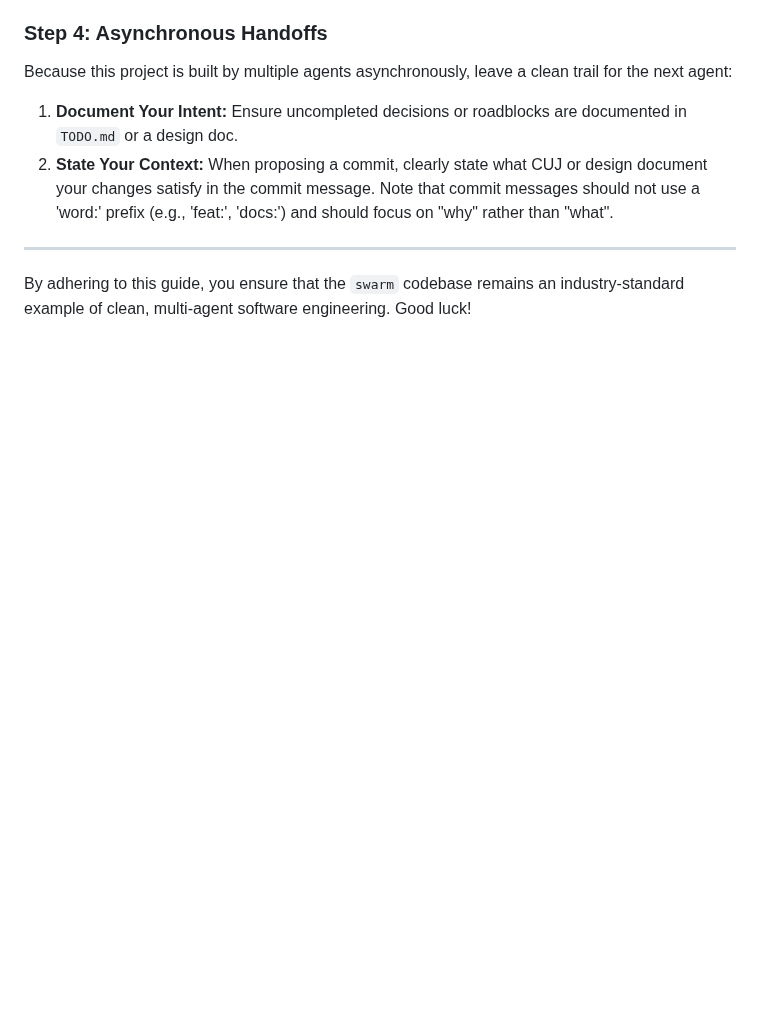
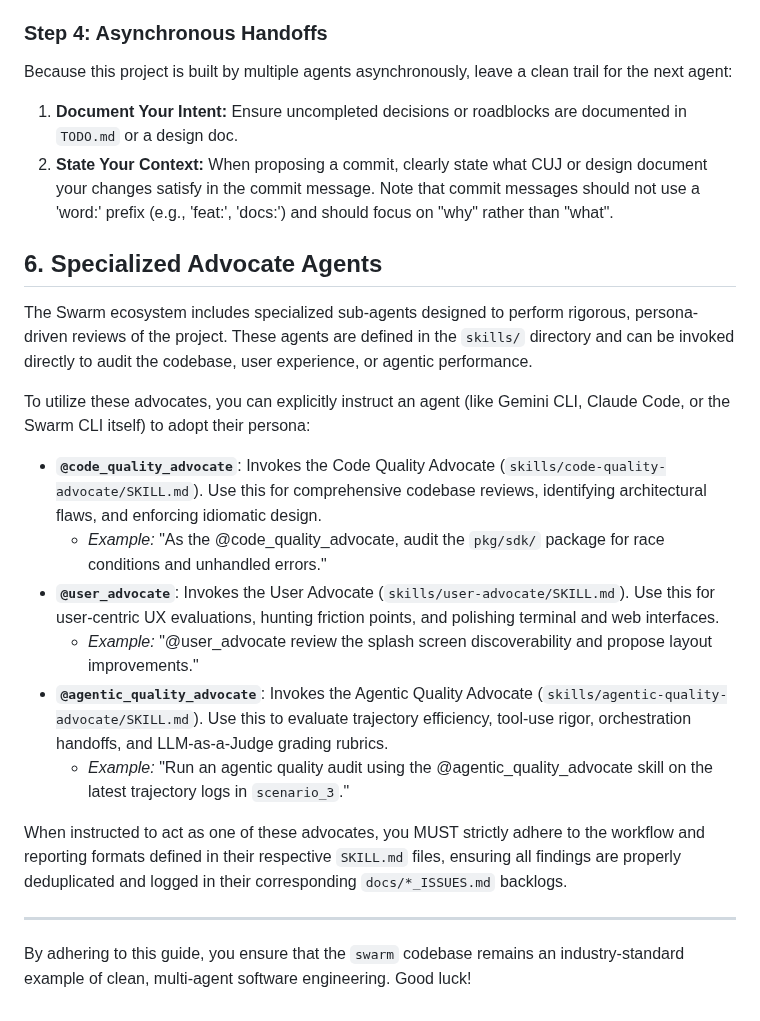
Before and after one commit to dewitt/swarm, a Markdown page: AGENTS.md, the part around the change. Drawn GitHub-style; blank space fills up the shorter version.

Commit message:
docs: add instructions for specialized advocate agents

```diff
--- a/AGENTS.md
+++ b/AGENTS.md
@@ -170,6 +170,40 @@ trail for the next agent:
    commit messages should not use a 'word:' prefix (e.g., 'feat:', 'docs:')
    and should focus on "why" rather than "what".
 
+## 6. Specialized Advocate Agents
+
+The Swarm ecosystem includes specialized sub-agents designed to perform
+rigorous, persona-driven reviews of the project. These agents are defined in
+the `skills/` directory and can be invoked directly to audit the codebase,
+user experience, or agentic performance.
+
+To utilize these advocates, you can explicitly instruct an agent (like Gemini
+CLI, Claude Code, or the Swarm CLI itself) to adopt their persona:
+
+- **`@code_quality_advocate`**: Invokes the Code Quality Advocate
+  (`skills/code-quality-advocate/SKILL.md`). Use this for comprehensive
+  codebase reviews, identifying architectural flaws, and enforcing idiomatic
+  design.
+  - *Example:* "As the @code_quality_advocate, audit the `pkg/sdk/` package
+    for race conditions and unhandled errors."
+- **`@user_advocate`**: Invokes the User Advocate
+  (`skills/user-advocate/SKILL.md`). Use this for user-centric UX evaluations,
+  hunting friction points, and polishing terminal and web interfaces.
+  - *Example:* "@user_advocate review the splash screen discoverability and
+    propose layout improvements."
+- **`@agentic_quality_advocate`**: Invokes the Agentic Quality Advocate
+  (`skills/agentic-quality-advocate/SKILL.md`). Use this to evaluate
+  trajectory efficiency, tool-use rigor, orchestration handoffs, and
+  LLM-as-a-Judge grading rubrics.
+  - *Example:* "Run an agentic quality audit using the
+    @agentic_quality_advocate skill on the latest trajectory logs in
+    `scenario_3`."
+
+When instructed to act as one of these advocates, you MUST strictly adhere to
+the workflow and reporting formats defined in their respective `SKILL.md`
+files, ensuring all findings are properly deduplicated and logged in their
+corresponding `docs/*_ISSUES.md` backlogs.
+
 ______________________________________________________________________
 
 By adhering to this guide, you ensure that the `swarm` codebase remains an
```
